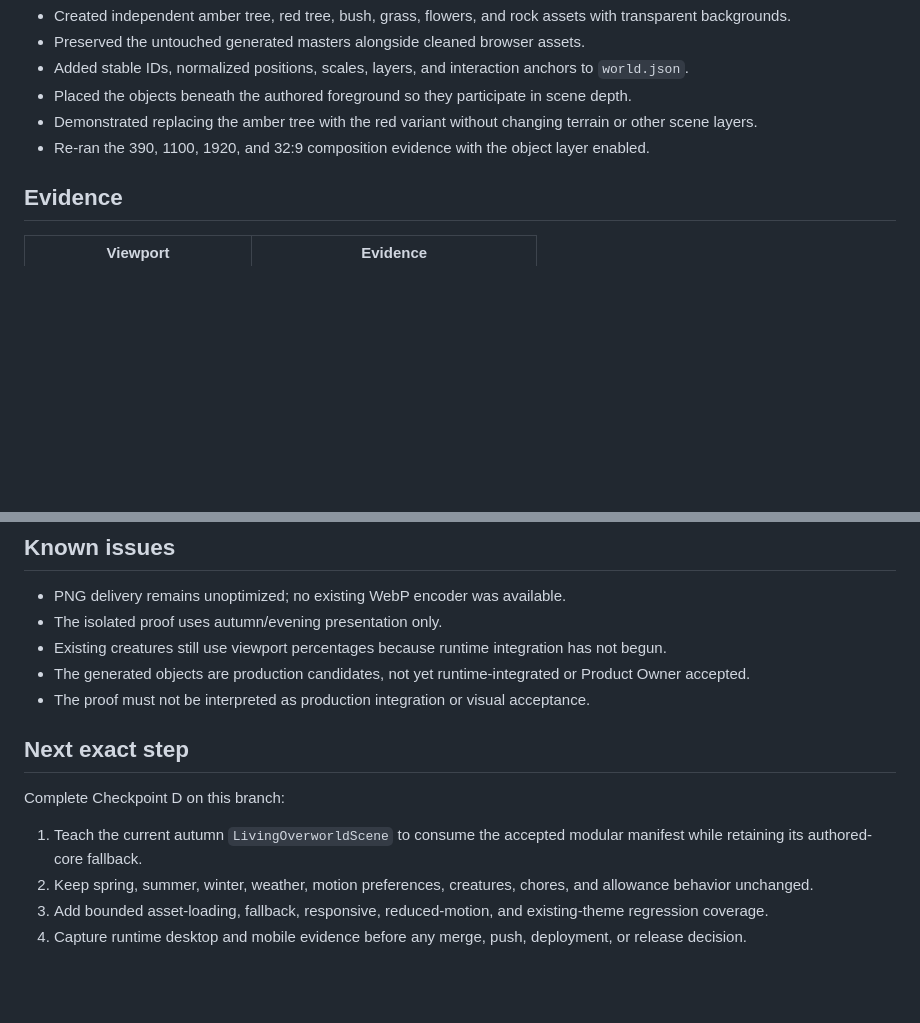
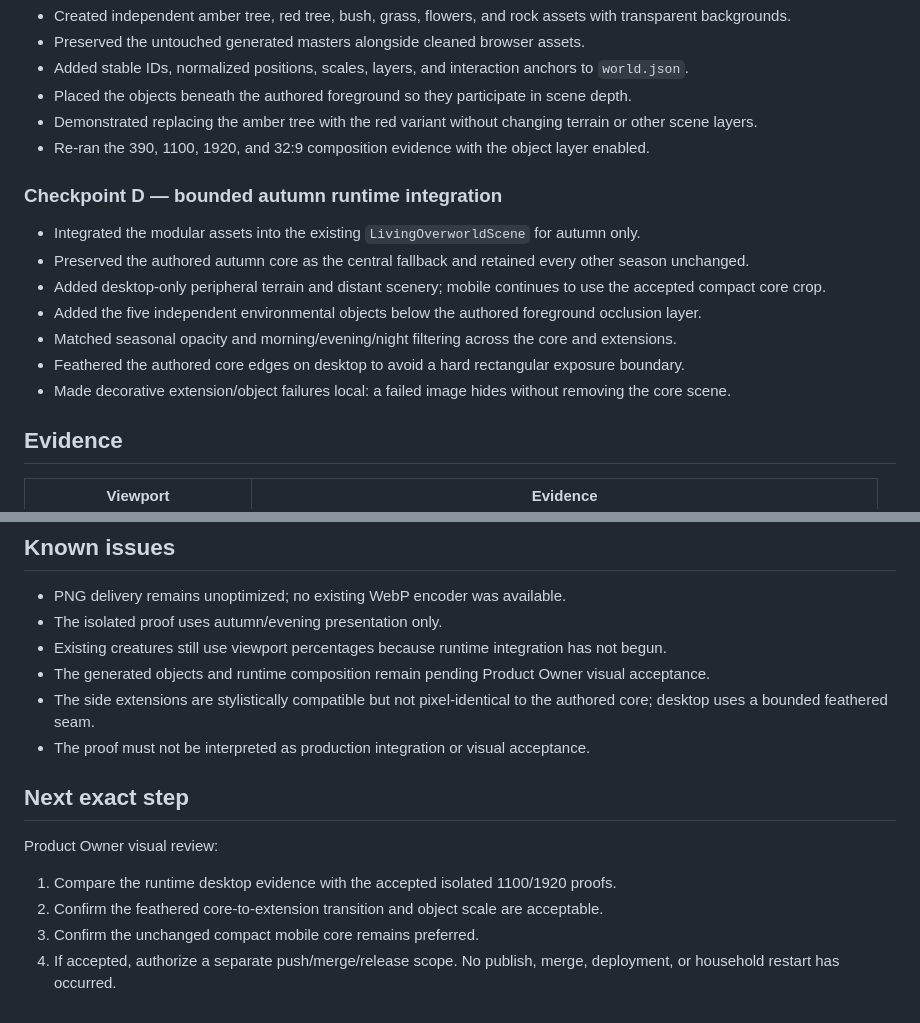
Before and after one commit to nguyenk06/Sensei, a Markdown page: docs/LIVING_OVERWORLD_AUTUMN_MODULAR_HANDOFF.md, 2 parts joined by grey strips. GitHub-like rendering; blank space fills up the shorter version.

```diff
--- a/docs/LIVING_OVERWORLD_AUTUMN_MODULAR_HANDOFF.md
+++ b/docs/LIVING_OVERWORLD_AUTUMN_MODULAR_HANDOFF.md
@@ -32,6 +32,16 @@ Branch: `feature/living-overworld-autumn-modular`
 - Demonstrated replacing the amber tree with the red variant without changing terrain or other scene layers.
 - Re-ran the 390, 1100, 1920, and 32:9 composition evidence with the object layer enabled.
 
+### Checkpoint D — bounded autumn runtime integration
+
+- Integrated the modular assets into the existing `LivingOverworldScene` for autumn only.
+- Preserved the authored autumn core as the central fallback and retained every other season unchanged.
+- Added desktop-only peripheral terrain and distant scenery; mobile continues to use the accepted compact core crop.
+- Added the five independent environmental objects below the authored foreground occlusion layer.
+- Matched seasonal opacity and morning/evening/night filtering across the core and extensions.
+- Feathered the authored core edges on desktop to avoid a hard rectangular exposure boundary.
+- Made decorative extension/object failures local: a failed image hides without removing the core scene.
+
 ## Evidence
 
 | Viewport | Evidence |
@@ -59,14 +75,15 @@ Branch: `feature/living-overworld-autumn-modular`
 - PNG delivery remains unoptimized; no existing WebP encoder was available.
 - The isolated proof uses autumn/evening presentation only.
 - Existing creatures still use viewport percentages because runtime integration has not begun.
-- The generated objects are production candidates, not yet runtime-integrated or Product Owner accepted.
+- The generated objects and runtime composition remain pending Product Owner visual acceptance.
+- The side extensions are stylistically compatible but not pixel-identical to the authored core; desktop uses a bounded feathered seam.
 - The proof must not be interpreted as production integration or visual acceptance.
 
 ## Next exact step
 
-Complete Checkpoint D on this branch:
+Product Owner visual review:
 
-1. Teach the current autumn `LivingOverworldScene` to consume the accepted modular manifest while retaining its authored-core fallback.
-2. Keep spring, summer, winter, weather, motion preferences, creatures, chores, and allowance behavior unchanged.
-3. Add bounded asset-loading, fallback, responsive, reduced-motion, and existing-theme regression coverage.
-4. Capture runtime desktop and mobile evidence before any merge, push, deployment, or release decision.
+1. Compare the runtime desktop evidence with the accepted isolated 1100/1920 proofs.
+2. Confirm the feathered core-to-extension transition and object scale are acceptable.
+3. Confirm the unchanged compact mobile core remains preferred.
+4. If accepted, authorize a separate push/merge/release scope. No publish, merge, deployment, or household restart has occurred.
```
Also changed, not shown: other parts of docs/LIVING_OVERWORLD_AUTUMN_MODULAR_HANDOFF.md (+7 -1 lines), docs/assets/screenshots/living-overworld-autumn-modular-runtime-desktop.png (added), docs/assets/screenshots/living-overworld-autumn-modular-runtime-mobile.png (added), 5 other files.
